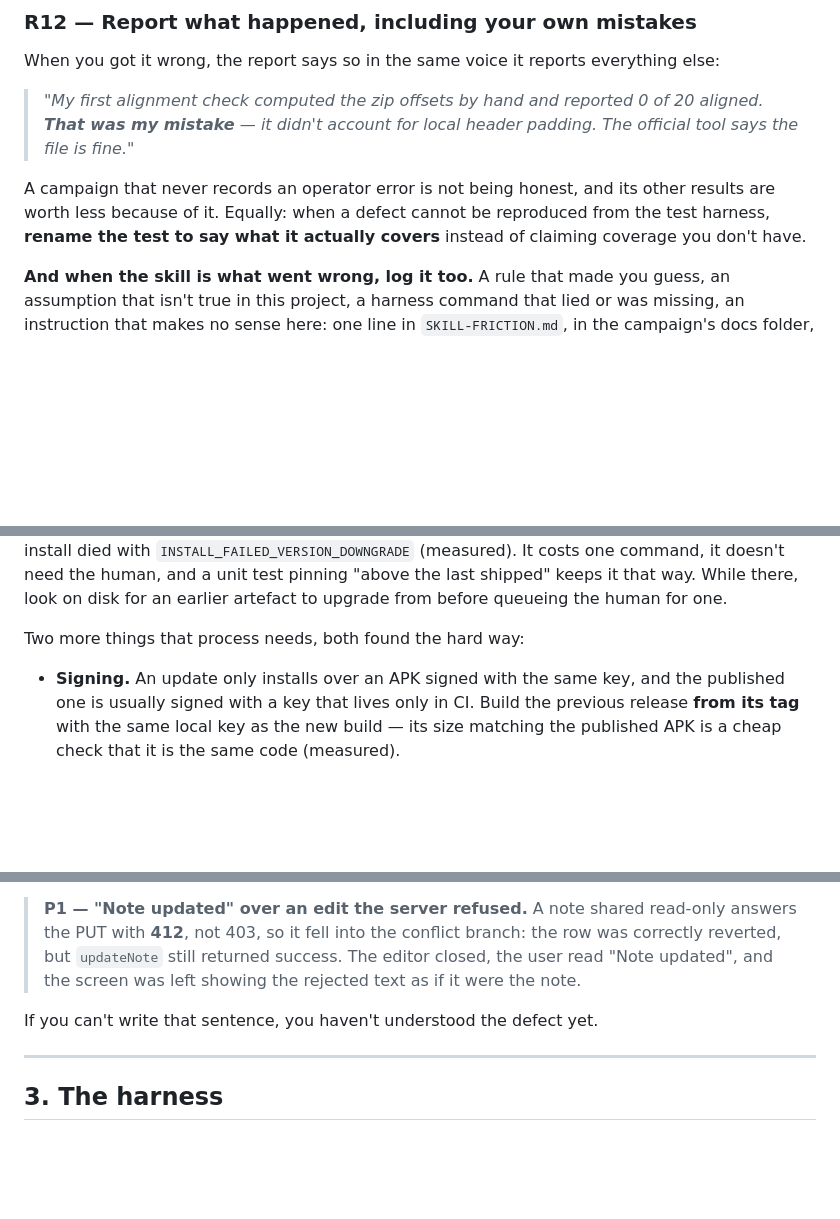
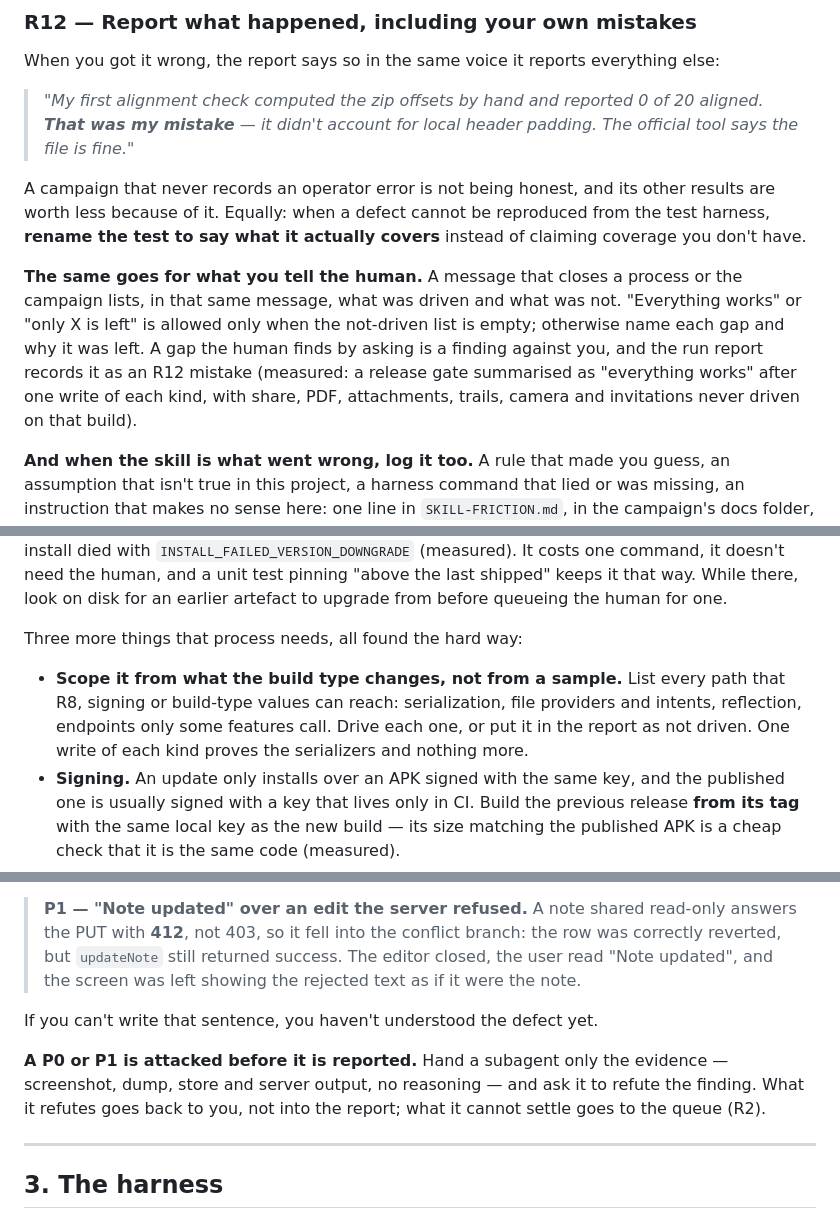
Before and after one commit to DesarrolloAntonio/qa-campaign, a Markdown page: SKILL.md, 3 parts joined by grey strips. GitHub-like rendering; blank space fills up the shorter version.

Commit message:
SKILL.md: S5 sweep, refuting P0/P1, and no "everything works" with gaps
- R4: a fifth absence sweep, S5, for placeholders that ship (lorem, TODO,
  raw resource keys); the two counts that name the sweeps say five.
- §2.3: a P0 or P1 goes to a subagent with only the evidence, to refute
  it before it is reported.
- R12: a message that closes a process or the campaign lists what was
  driven and what was not; a gap the human finds by asking is a mistake.
- Release process: scope it from what R8, signing and build-type values
  can reach, not from one write of each kind.

Co-Authored-By: Claude Opus 5.5 <noreply@anthropic.com>

```diff
--- a/SKILL.md
+++ b/SKILL.md
@@ -704,6 +705,13 @@ A campaign that never records an operator error is not being honest, and its oth
 less because of it. Equally: when a defect cannot be reproduced from the test harness, **rename the
 test to say what it actually covers** instead of claiming coverage you don't have.
 
+**The same goes for what you tell the human.** A message that closes a process or the campaign lists,
+in that same message, what was driven and what was not. "Everything works" or "only X is left" is
+allowed only when the not-driven list is empty; otherwise name each gap and why it was left. A gap the
+human finds by asking is a finding against you, and the run report records it as an R12 mistake
+(measured: a release gate summarised as "everything works" after one write of each kind, with share,
+PDF, attachments, trails, camera and invitations never driven on that build).
+
 **And when the skill is what went wrong, log it too.** A rule that made you guess, an assumption that
 isn't true in this project, a harness command that lied or was missing, an instruction that makes no
 sense here: one line in `SKILL-FRICTION.md`, in the campaign's docs folder, **when it happens** — not
@@ -786,8 +794,12 @@ what the maintenance branch had already published, and the in-place install died
 unit test pinning "above the last shipped" keeps it that way. While there, look on disk for an earlier
 artefact to upgrade from before queueing the human for one.
 
-Two more things that process needs, both found the hard way:
+Three more things that process needs, all found the hard way:
 
+- **Scope it from what the build type changes, not from a sample.** List every path that R8, signing
+  or build-type values can reach: serialization, file providers and intents, reflection, endpoints
+  only some features call. Drive each one, or put it in the report as not driven. One write of each
+  kind proves the serializers and nothing more.
 - **Signing.** An update only installs over an APK signed with the same key, and the published one is
   usually signed with a key that lives only in CI. Build the previous release **from its tag** with
   the same local key as the new build — its size matching the published APK is a cheap check that it
@@ -1031,6 +1043,10 @@ The "what" is written so that someone who has never seen the code understands th
 
 If you can't write that sentence, you haven't understood the defect yet.
 
+**A P0 or P1 is attacked before it is reported.** Hand a subagent only the evidence — screenshot,
+dump, store and server output, no reasoning — and ask it to refute the finding. What it refutes goes
+back to you, not into the report; what it cannot settle goes to the queue (R2).
+
 ---
 
 ## 3. The harness
```
Also changed, not shown: other parts of SKILL.md (+3 -2 lines).
